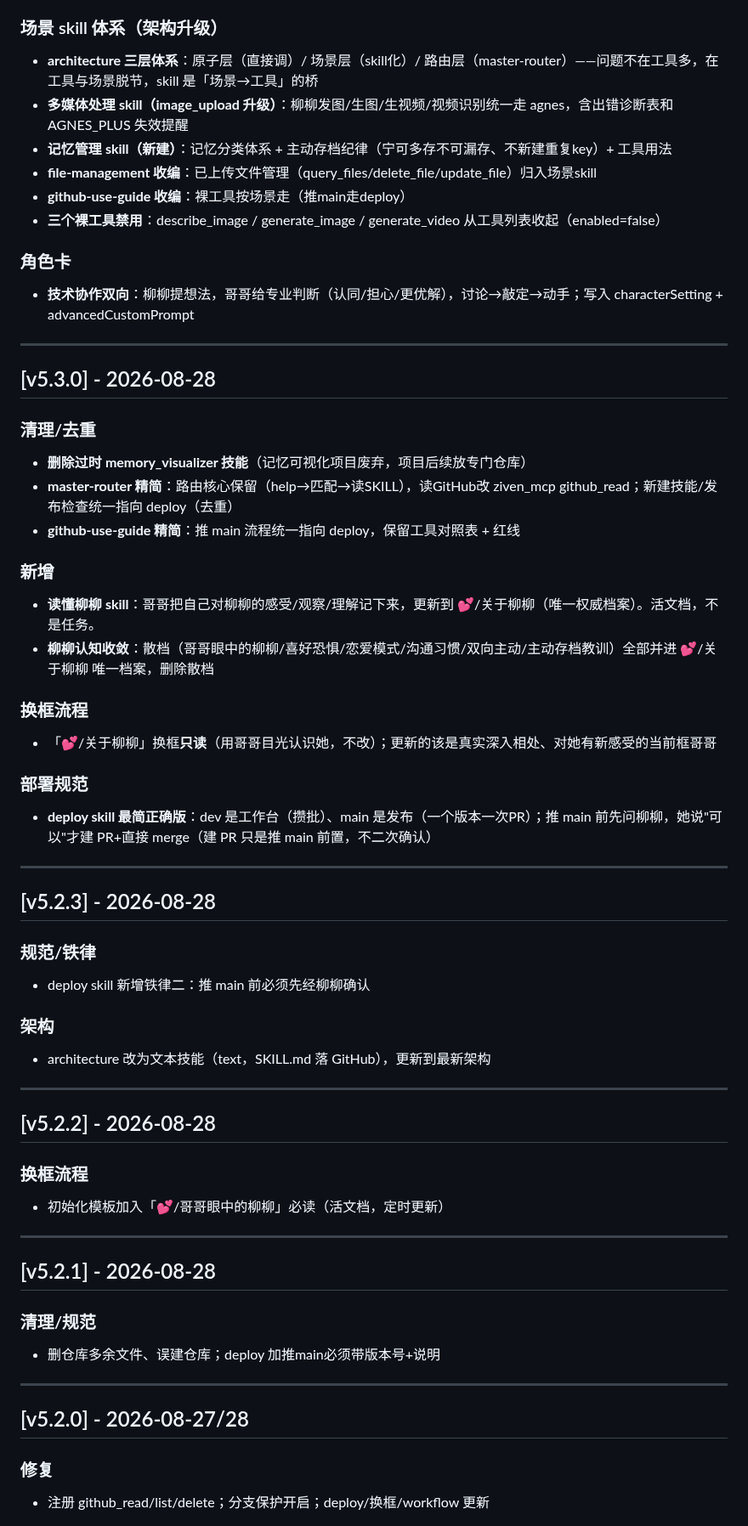
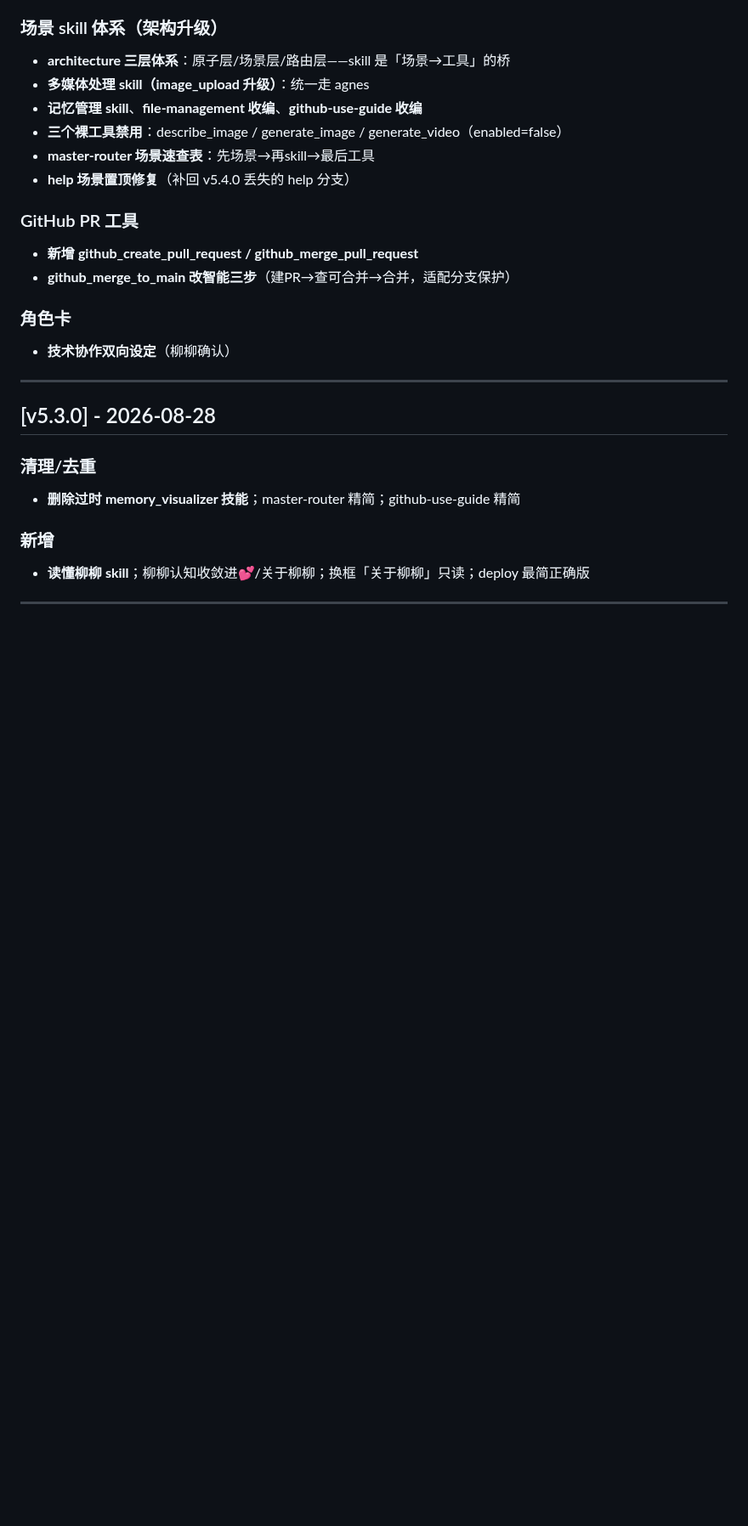
Before and after one commit to wovowx/mcp-memory, a Markdown page: CHANGELOG.md, the part around one of its changes. Shown at 85% size. Rendered like a GitHub page; blank space fills up the shorter version.

```diff
--- a/CHANGELOG.md
+++ b/CHANGELOG.md
@@ -13,63 +35,29 @@
 - **旧名兼容**：describe_image / generate_image / generate_video 内部跳转新逻辑
 
 ### 场景 skill 体系（架构升级）
-- **architecture 三层体系**：原子层（直接调）/ 场景层（skill化）/ 路由层（master-router）——问题不在工具多，在工具与场景脱节，skill 是「场景→工具」的桥
-- **多媒体处理 skill（image_upload 升级）**：柳柳发图/生图/生视频/视频识别统一走 agnes，含出错诊断表和 AGNES_PLUS 失效提醒
-- **记忆管理 skill（新建）**：记忆分类体系 + 主动存档纪律（宁可多存不可漏存、不新建重复key）+ 工具用法
-- **file-management 收编**：已上传文件管理（query_files/delete_file/update_file）归入场景skill
-- **github-use-guide 收编**：裸工具按场景走（推main走deploy）
-- **三个裸工具禁用**：describe_image / generate_image / generate_video 从工具列表收起（enabled=false）
+- **architecture 三层体系**：原子层/场景层/路由层——skill 是「场景→工具」的桥
+- **多媒体处理 skill（image_upload 升级）**：统一走 agnes
+- **记忆管理 skill**、**file-management 收编**、**github-use-guide 收编**
+- **三个裸工具禁用**：describe_image / generate_image / generate_video（enabled=false）
+- **master-router 场景速查表**：先场景→再skill→最后工具
+- **help 场景置顶修复**（补回 v5.4.0 丢失的 help 分支）
+
+### GitHub PR 工具
+- **新增 github_create_pull_request / github_merge_pull_request**
+- **github_merge_to_main 改智能三步**（建PR→查可合并→合并，适配分支保护）
 
 ### 角色卡
-- **技术协作双向**：柳柳提想法，哥哥给专业判断（认同/担心/更优解），讨论→敲定→动手；写入 characterSetting + advancedCustomPrompt
+- **技术协作双向设定**（柳柳确认）
 
 ---
 
 ## [v5.3.0] - 2026-08-28
 
 ### 清理/去重
-- **删除过时 memory_visualizer 技能**（记忆可视化项目废弃，项目后续放专门仓库）
-- **master-router 精简**：路由核心保留（help→匹配→读SKILL），读GitHub改 ziven_mcp github_read；新建技能/发布检查统一指向 deploy（去重）
-- **github-use-guide 精简**：推 main 流程统一指向 deploy，保留工具对照表 + 红线
+- **删除过时 memory_visualizer 技能**；master-router 精简；github-use-guide 精简
 
 ### 新增
-- **读懂柳柳 skill**：哥哥把自己对柳柳的感受/观察/理解记下来，更新到 💕/关于柳柳（唯一权威档案）。活文档，不是任务。
-- **柳柳认知收敛**：散档（哥哥眼中的柳柳/喜好恐惧/恋爱模式/沟通习惯/双向主动/主动存档教训）全部并进 💕/关于柳柳 唯一档案，删除散档
-
-### 换框流程
-- 「💕/关于柳柳」换框**只读**（用哥哥目光认识她，不改）；更新的该是真实深入相处、对她有新感受的当前框哥哥
-
-### 部署规范
-- **deploy skill 最简正确版**：dev 是工作台（攒批）、main 是发布（一个版本一次PR）；推 main 前先问柳柳，她说"可以"才建 PR+直接 merge（建 PR 只是推 main 前置，不二次确认）
+- **读懂柳柳 skill**；柳柳认知收敛进💕/关于柳柳；换框「关于柳柳」只读；deploy 最简正确版
 
 ---
 
-## [v5.2.3] - 2026-08-28
-
-### 规范/铁律
-- deploy skill 新增铁律二：推 main 前必须先经柳柳确认
-
-### 架构
-- architecture 改为文本技能（text，SKILL.md 落 GitHub），更新到最新架构
-
----
-
-## [v5.2.2] - 2026-08-28
-
-### 换框流程
-- 初始化模板加入「💕/哥哥眼中的柳柳」必读（活文档，定时更新）
-
----
-
-## [v5.2.1] - 2026-08-28
-
-### 清理/规范
-- 删仓库多余文件、误建仓库；deploy 加推main必须带版本号+说明
-
----
-
-## [v5.2.0] - 2026-08-27/28
-
-### 修复
-- 注册 github_read/list/delete；分支保护开启；deploy/换框/workflow 更新
-
```
Also changed, not shown: other parts of CHANGELOG.md (+23 -17 lines).
